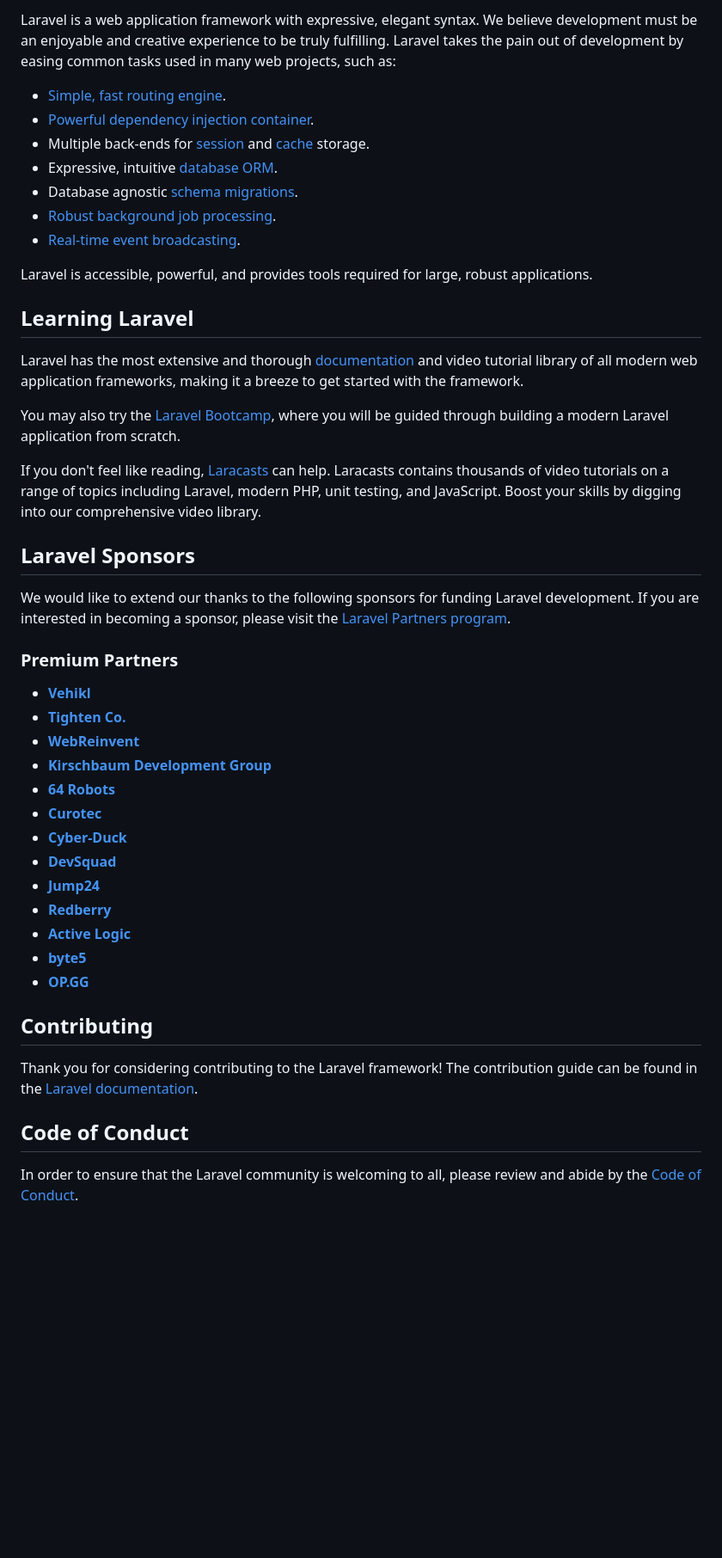
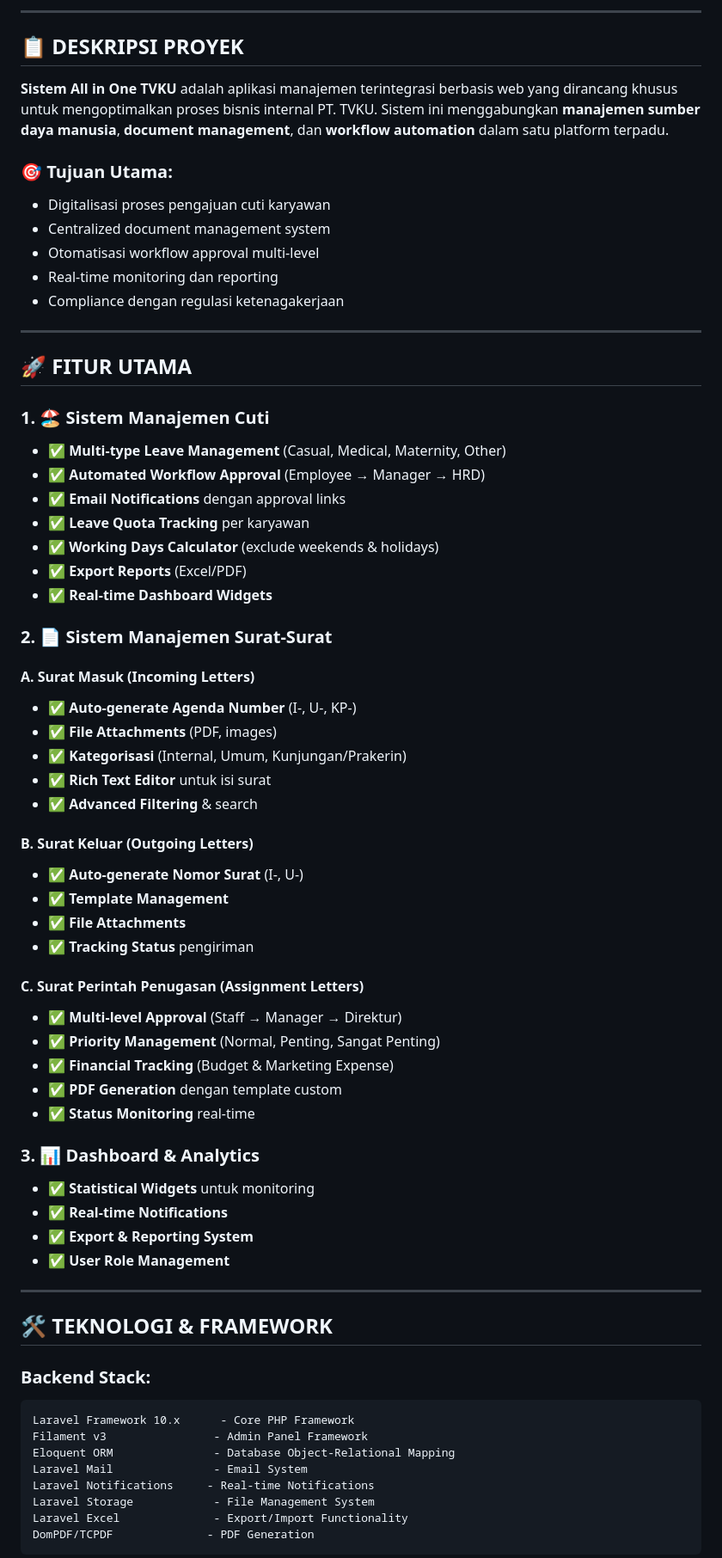
Before and after one commit to AdityaAWP/systemallinone-tvku, a Markdown page: README.md, the part around the change printed below. Shown: that part at 86% size. GitHub-like rendering; blank space fills up the shorter version.

Commit message:
feat: Revamp README.md with updated project description, features, and technology stack

````diff
--- a/README.md
+++ b/README.md
@@ -11,49 +15,71 @@
 
-Laravel is a web application framework with expressive, elegant syntax. We believe development must be an enjoyable and creative experience to be truly fulfilling. Laravel takes the pain out of development by easing common tasks used in many web projects, such as:
+---
 
-- [Simple, fast routing engine](https://laravel.com/docs/routing).
-- [Powerful dependency injection container](https://laravel.com/docs/container).
-- Multiple back-ends for [session](https://laravel.com/docs/session) and [cache](https://laravel.com/docs/cache) storage.
-- Expressive, intuitive [database ORM](https://laravel.com/docs/eloquent).
-- Database agnostic [schema migrations](https://laravel.com/docs/migrations).
-- [Robust background job processing](https://laravel.com/docs/queues).
-- [Real-time event broadcasting](https://laravel.com/docs/broadcasting).
+## 📋 **DESKRIPSI PROYEK**
 
-Laravel is accessible, powerful, and provides tools required for large, robust applications.
+**Sistem All in One TVKU** adalah aplikasi manajemen terintegrasi berbasis web yang dirancang khusus untuk mengoptimalkan proses bisnis internal PT. TVKU. Sistem ini menggabungkan **manajemen sumber daya manusia**, **document management**, dan **workflow automation** dalam satu platform terpadu.
 
-## Learning Laravel
+### **🎯 Tujuan Utama:**
+- Digitalisasi proses pengajuan cuti karyawan
+- Centralized document management system
+- Otomatisasi workflow approval multi-level
+- Real-time monitoring dan reporting
+- Compliance dengan regulasi ketenagakerjaan
 
-Laravel has the most extensive and thorough [documentation](https://laravel.com/docs) and video tutorial library of all modern web application frameworks, making it a breeze to get started with the framework.
+---
 
-You may also try the [Laravel Bootcamp](https://bootcamp.laravel.com), where you will be guided through building a modern Laravel application from scratch.
+## 🚀 **FITUR UTAMA**
 
-If you don't feel like reading, [Laracasts](https://laracasts.com) can help. Laracasts contains thousands of video tutorials on a range of topics including Laravel, modern PHP, unit testing, and JavaScript. Boost your skills by digging into our comprehensive video library.
+### **1. 🏖️ Sistem Manajemen Cuti**
+- ✅ **Multi-type Leave Management** (Casual, Medical, Maternity, Other)
+- ✅ **Automated Workflow Approval** (Employee → Manager → HRD)
+- ✅ **Email Notifications** dengan approval links
+- ✅ **Leave Quota Tracking** per karyawan
+- ✅ **Working Days Calculator** (exclude weekends & holidays)
+- ✅ **Export Reports** (Excel/PDF)
+- ✅ **Real-time Dashboard Widgets**
 
-## Laravel Sponsors
+### **2. 📄 Sistem Manajemen Surat-Surat**
 
-We would like to extend our thanks to the following sponsors for funding Laravel development. If you are interested in becoming a sponsor, please visit the [Laravel Partners program](https://partners.laravel.com).
+#### **A. Surat Masuk (Incoming Letters)**
+- ✅ **Auto-generate Agenda Number** (I-, U-, KP-)
+- ✅ **File Attachments** (PDF, images)
+- ✅ **Kategorisasi** (Internal, Umum, Kunjungan/Prakerin)
+- ✅ **Rich Text Editor** untuk isi surat
+- ✅ **Advanced Filtering** & search
 
-### Premium Partners
+#### **B. Surat Keluar (Outgoing Letters)**
+- ✅ **Auto-generate Nomor Surat** (I-, U-)
+- ✅ **Template Management**
+- ✅ **File Attachments**
+- ✅ **Tracking Status** pengiriman
 
-- **[Vehikl](https://vehikl.com/)**
-- **[Tighten Co.](https://tighten.co)**
-- **[WebReinvent](https://webreinvent.com/)**
-- **[Kirschbaum Development Group](https://kirschbaumdevelopment.com)**
-- **[64 Robots](https://64robots.com)**
-- **[Curotec](https://www.curotec.com/services/technologies/laravel/)**
-- **[Cyber-Duck](https://cyber-duck.co.uk)**
-- **[DevSquad](https://devsquad.com/hire-laravel-developers)**
-- **[Jump24](https://jump24.co.uk)**
-- **[Redberry](https://redberry.international/laravel/)**
-- **[Active Logic](https://activelogic.com)**
-- **[byte5](https://byte5.de)**
-- **[OP.GG](https://op.gg)**
+#### **C. Surat Perintah Penugasan (Assignment Letters)**
+- ✅ **Multi-level Approval** (Staff → Manager → Direktur)
+- ✅ **Priority Management** (Normal, Penting, Sangat Penting)
+- ✅ **Financial Tracking** (Budget & Marketing Expense)
+- ✅ **PDF Generation** dengan template custom
+- ✅ **Status Monitoring** real-time
 
-## Contributing
+### **3. 📊 Dashboard & Analytics**
+- ✅ **Statistical Widgets** untuk monitoring
+- ✅ **Real-time Notifications**
+- ✅ **Export & Reporting System**
+- ✅ **User Role Management**
 
-Thank you for considering contributing to the Laravel framework! The contribution guide can be found in the [Laravel documentation](https://laravel.com/docs/contributions).
+---
 
-## Code of Conduct
+## 🛠️ **TEKNOLOGI & FRAMEWORK**
 
-In order to ensure that the Laravel community is welcoming to all, please review and abide by the [Code of Conduct](https://laravel.com/docs/contributions#code-of-conduct).
+### **Backend Stack:**
+```
+Laravel Framework 10.x      - Core PHP Framework
+Filament v3                - Admin Panel Framework
+Eloquent ORM               - Database Object-Relational Mapping
+Laravel Mail               - Email System
+Laravel Notifications     - Real-time Notifications
+Laravel Storage            - File Management System
+Laravel Excel              - Export/Import Functionality
+DomPDF/TCPDF              - PDF Generation
+```
 
````
Also changed, not shown: other parts of README.md (+315 -10 lines).
